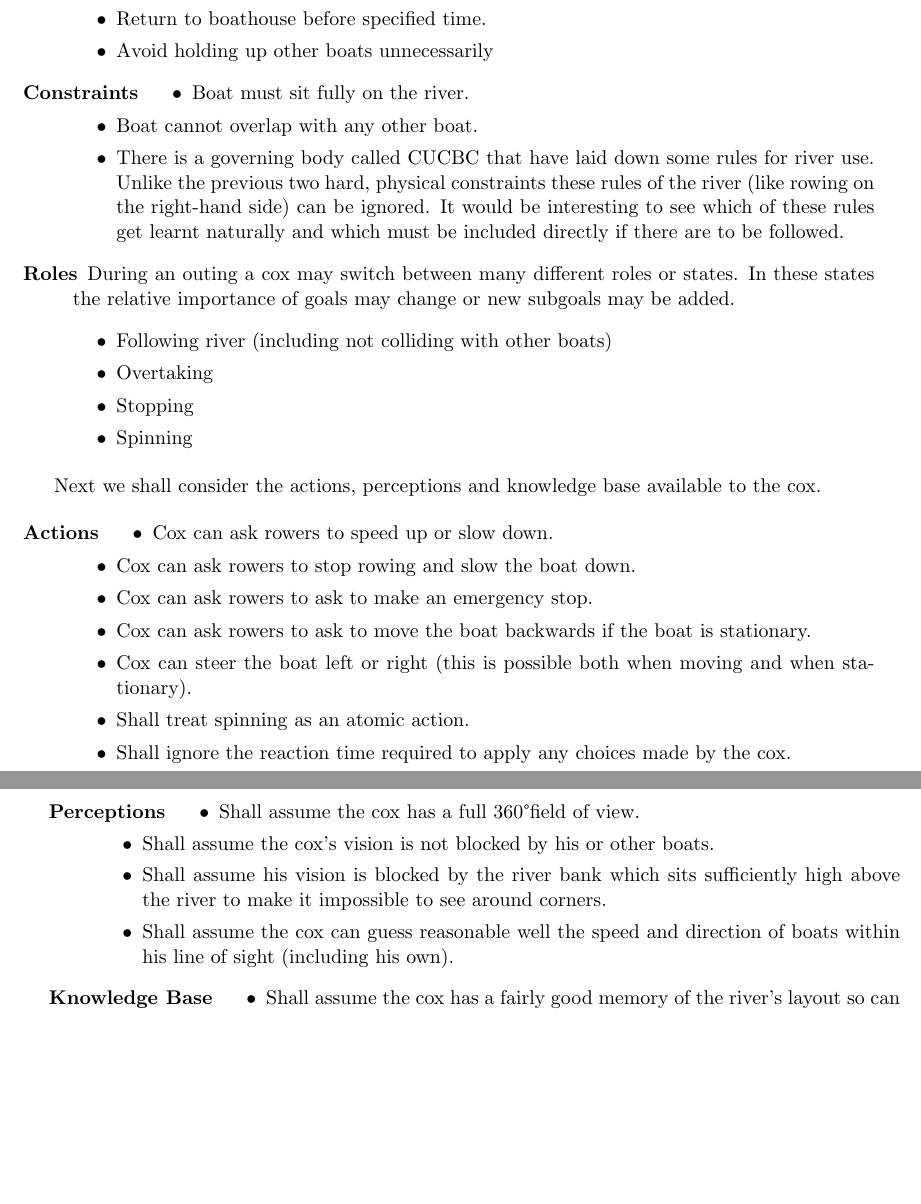
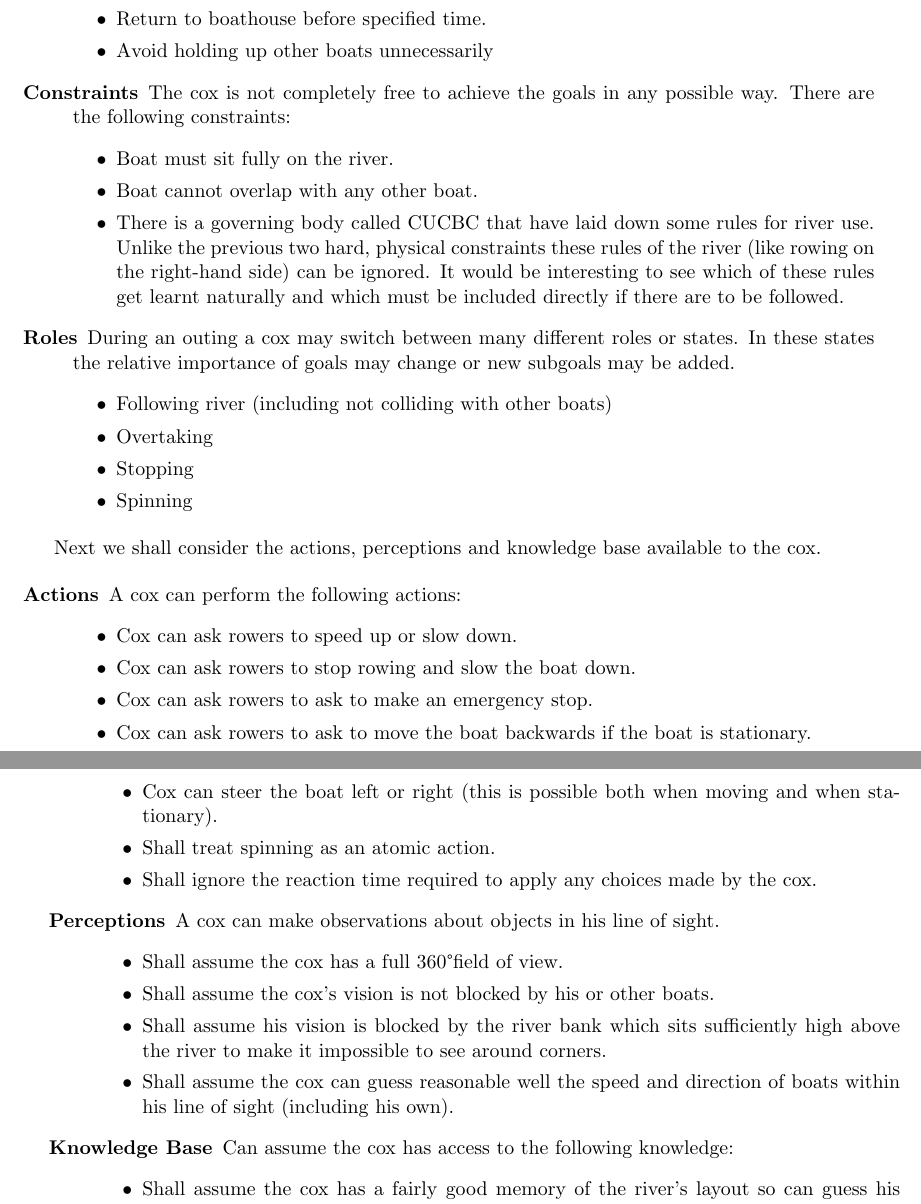
Before and after one commit to henryaddison/msc-background-report, a LaTeX thesis (report.tex, which reads plan.tex): two parts of pages 10 and 11 of 13, joined at a grey line, cut so that both start at the same text, the shorter picture padded with empty space. Compiled offline with pdfLaTeX.

Commit message:
added some descriptions of the various ways in which a cox is considered

```diff
--- a/plan.tex
+++ b/plan.tex
@@ -75,7 +77,8 @@ and the roles a cox may fill.
       \item Avoid holding up other boats unnecessarily
     \end{itemize}
 
-  \item[Constraints]
+  \item[Constraints] The cox is not completely free to achieve the
+    goals in any possible way. There are the following constraints:
     \begin{itemize}
       \item Boat must sit fully on the river.
       \item Boat cannot overlap with any other boat.
@@ -95,7 +98,7 @@ and the roles a cox may fill.
   Next we shall consider the actions, perceptions and knowledge base available to the cox.
 
   \begin{description}
-    \item[Actions]
+    \item[Actions] A cox can perform the following actions:
       \begin{itemize}
         \item Cox can ask rowers to speed up or slow down.
         \item Cox can ask rowers to stop rowing and slow the boat down.
@@ -106,7 +109,8 @@ and the roles a cox may fill.
         \item Shall ignore the reaction time required to apply any choices
           made by the cox.
         \end{itemize}
-    \item[Perceptions]
+    \item[Perceptions] A cox can make observations about objects in
+      his line of sight.
       \begin{itemize}
         \item Shall assume the cox has a full 360\textdegree field of
           view.
@@ -117,7 +121,8 @@ and the roles a cox may fill.
         \item Shall assume the cox can guess reasonable well the speed and
         direction of boats within his line of sight (including his own).
         \end{itemize}
-    \item[Knowledge Base]
+    \item[Knowledge Base] Can assume the cox has access to the
+      following knowledge:
       \begin{itemize}
         \item Shall assume the cox has a fairly good memory of the river's
           layout so can guess his location reasonably well from the nearby
```
Also changed, not shown: plan.tex (4 more changed lines).
